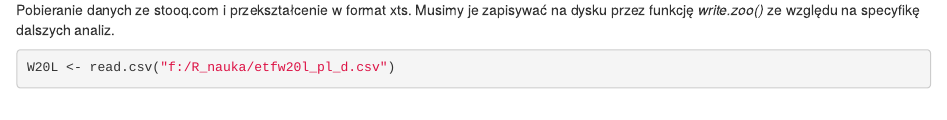
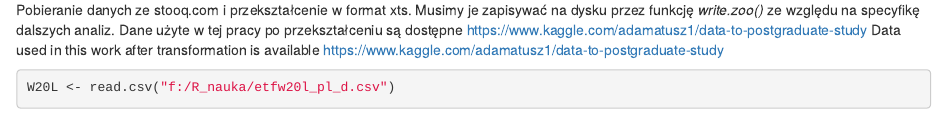
Before and after one commit to adamatusz/Clenow_postgraduate, an R Markdown document (clenow (2).Rmd): the page in a window 1100 px wide, from 1000 px down. Rendered offline with R 4.5, knitr and Pandoc, with nearby package versions; drawn as R Markdown's standard HTML page in place of the format the file asks for; some code elsewhere in the file could not run offline.

Commit message:
change01

````diff
--- a/clenow (2).Rmd
+++ b/clenow (2).Rmd
@@ -57,7 +57,8 @@ Sys.setenv(TZ = "UTC")
 
 Pobieranie danych ze stooq.com i przekształcenie w format xts. Musimy je zapisywać na dysku przez funkcję
 _write.zoo()_ ze względu na specyfikę dalszych analiz.
-
+Dane użyte w tej pracy po przekształceniu są dostępne https://www.kaggle.com/adamatusz1/data-to-postgraduate-study
+Data used in this work after transformation is available https://www.kaggle.com/adamatusz1/data-to-postgraduate-study
 ```{r}
 W20L <- read.csv("f:/R_nauka/etfw20l_pl_d.csv")
 # W20L <- select(W20L, -OpenInt) # dla kontraktów terminowych lepiej usunąć, psuje wykresy w "quantmod"
````
